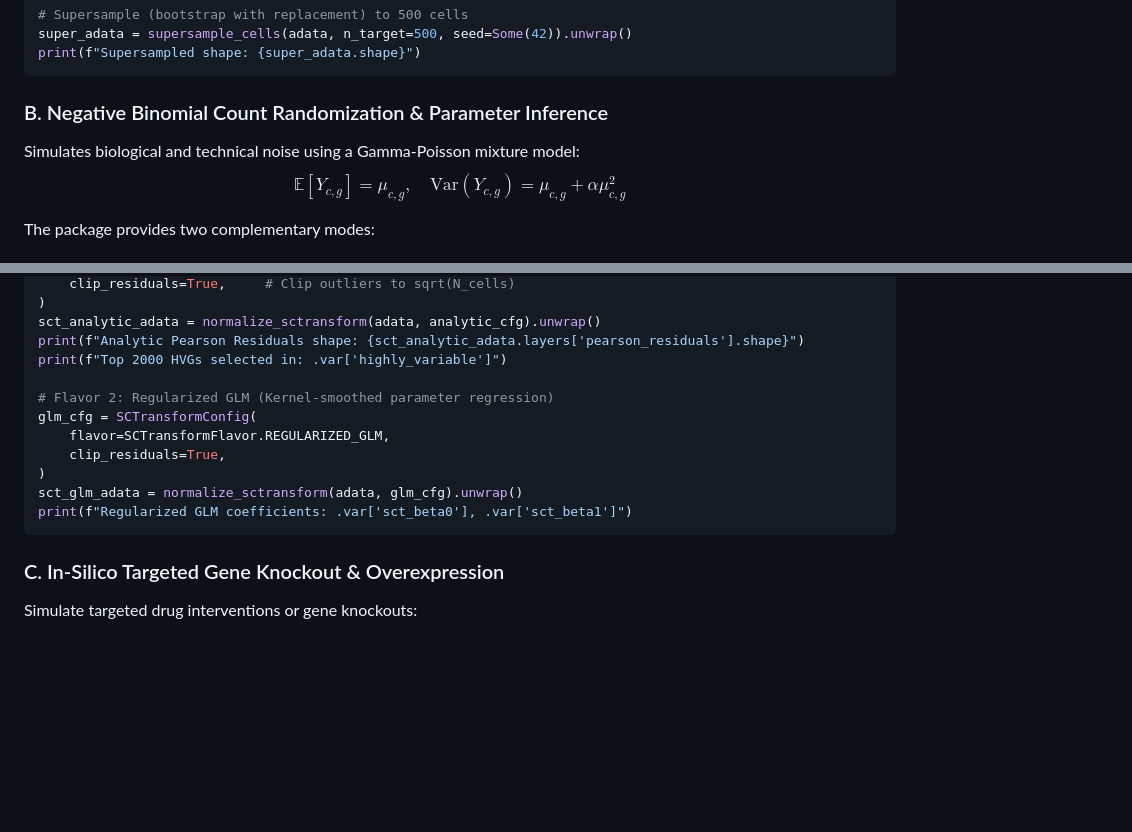
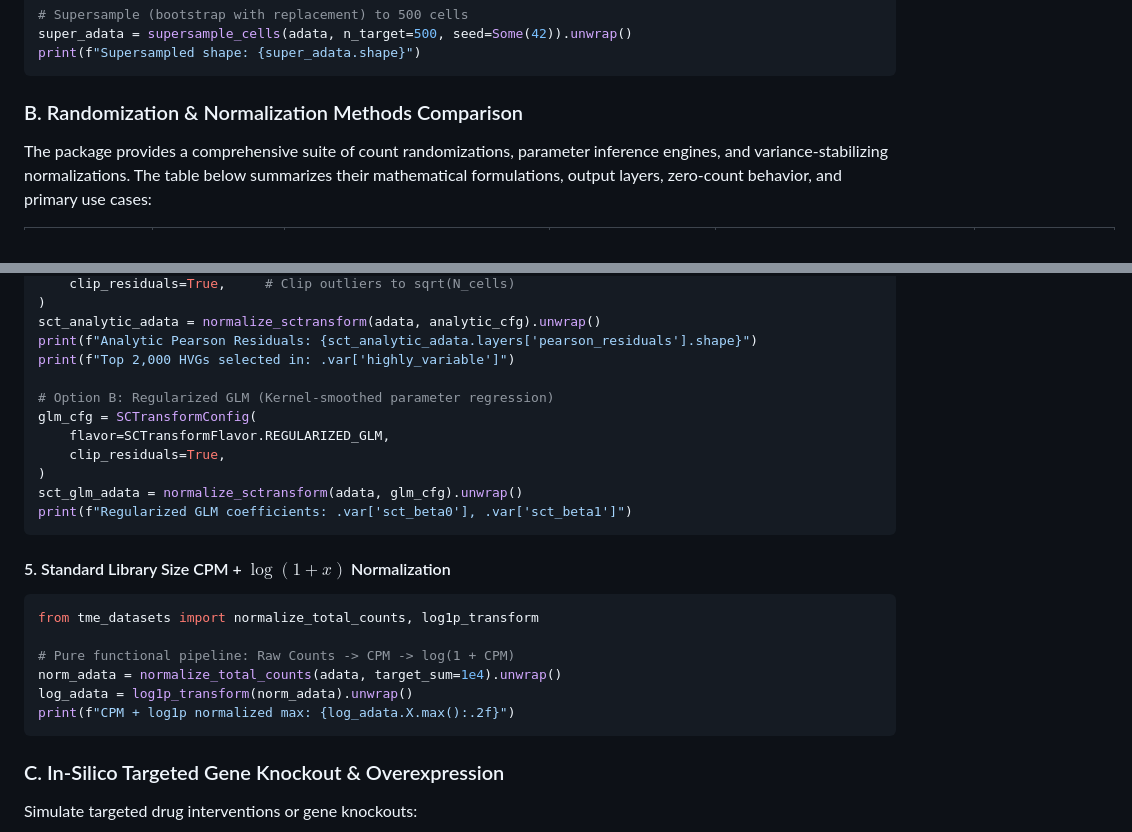
Before and after one commit to LuJoHae/tme_analysis, a Markdown page: packages/tme_datasets/TUTORIAL.md, 2 parts joined by grey strips. GitHub-like rendering; blank space fills up the shorter version.

````diff
--- a/packages/tme_datasets/TUTORIAL.md
+++ b/packages/tme_datasets/TUTORIAL.md
@@ -141,9 +141,7 @@ super_adata = supersample_cells(adata, n_target=500, seed=Some(42)).unwrap()
 print(f"Supersampled shape: {super_adata.shape}")
 ```
 
-### B. Negative Binomial Count Randomization & Parameter Inference
-Simulates biological and technical noise using a Gamma-Poisson mixture model:
-$$\mathbb{E}[Y_{c,g}] = \mu_{c,g}, \quad \text{Var}(Y_{c,g}) = \mu_{c,g} + \alpha \mu_{c,g}^2$$
+### B. Randomization & Normalization Methods Comparison
 
-The package provides two complementary modes:
+The package provides a comprehensive suite of count randomizations, parameter inference engines, and variance-stabilizing normalizations. The table below summarizes their mathematical formulations, output layers, zero-count behavior, and primary use cases:
 
@@ -228,16 +251,26 @@ analytic_cfg = SCTransformConfig(
     clip_residuals=True,     # Clip outliers to sqrt(N_cells)
 )
 sct_analytic_adata = normalize_sctransform(adata, analytic_cfg).unwrap()
-print(f"Analytic Pearson Residuals shape: {sct_analytic_adata.layers['pearson_residuals'].shape}")
-print(f"Top 2000 HVGs selected in: .var['highly_variable']")
+print(f"Analytic Pearson Residuals: {sct_analytic_adata.layers['pearson_residuals'].shape}")
+print(f"Top 2,000 HVGs selected in: .var['highly_variable']")
 
-# Flavor 2: Regularized GLM (Kernel-smoothed parameter regression)
+# Option B: Regularized GLM (Kernel-smoothed parameter regression)
 glm_cfg = SCTransformConfig(
     flavor=SCTransformFlavor.REGULARIZED_GLM,
     clip_residuals=True,
 )
 sct_glm_adata = normalize_sctransform(adata, glm_cfg).unwrap()
 print(f"Regularized GLM coefficients: .var['sct_beta0'], .var['sct_beta1']")
+```
+
+#### 5. Standard Library Size CPM + $\log(1+x)$ Normalization
+```python
+from tme_datasets import normalize_total_counts, log1p_transform
+
+# Pure functional pipeline: Raw Counts -> CPM -> log(1 + CPM)
+norm_adata = normalize_total_counts(adata, target_sum=1e4).unwrap()
+log_adata = log1p_transform(norm_adata).unwrap()
+print(f"CPM + log1p normalized max: {log_adata.X.max():.2f}")
 ```
 
 ### C. In-Silico Targeted Gene Knockout & Overexpression
````
Also changed, not shown: other parts of packages/tme_datasets/TUTORIAL.md (+44 -19 lines).
